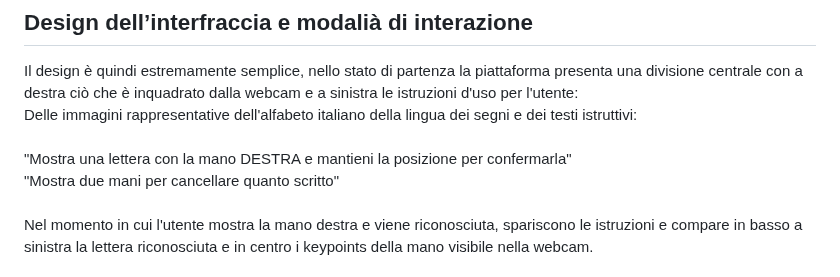
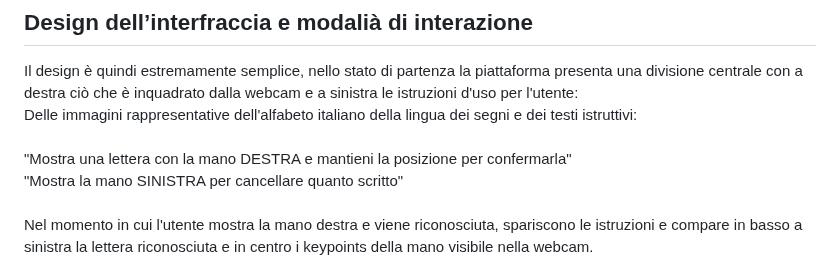
Before and after one commit to maxbordogna/Lingua_dei_Segni, a Markdown page: README.md, the part around the change. Drawn GitHub-style.

```diff
--- a/README.md
+++ b/README.md
@@ -34,7 +34,7 @@ Il design è quindi estremamente semplice, nello stato di partenza la piattaform
 <br>
 Delle immagini rappresentative dell'alfabeto italiano della lingua dei segni e dei testi istruttivi:<br>
 <br>"Mostra una lettera con la mano DESTRA e mantieni la posizione per confermarla"<br>
-"Mostra due mani per cancellare quanto scritto"
+"Mostra la mano SINISTRA per cancellare quanto scritto"
 <br><br>
 Nel momento in cui l'utente mostra la mano destra e viene riconosciuta, spariscono le istruzioni e compare in basso a sinistra la lettera riconosciuta e in centro i keypoints della mano visibile nella webcam.
 <br><br>
```
